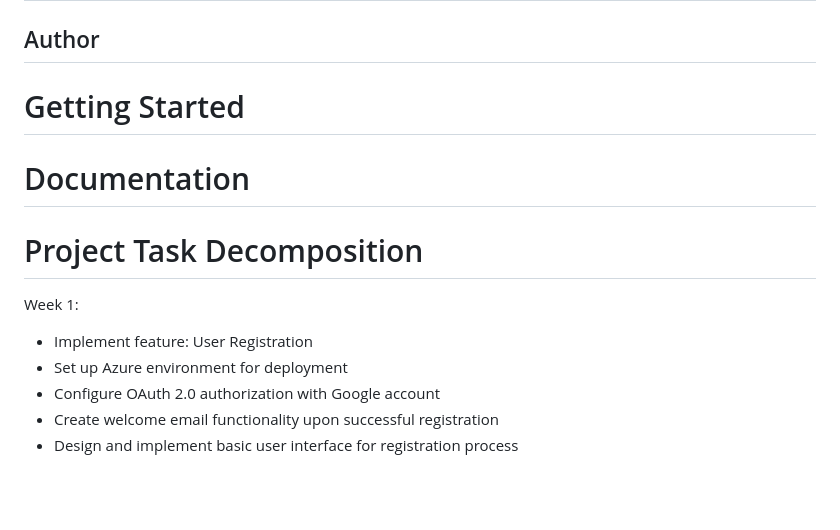
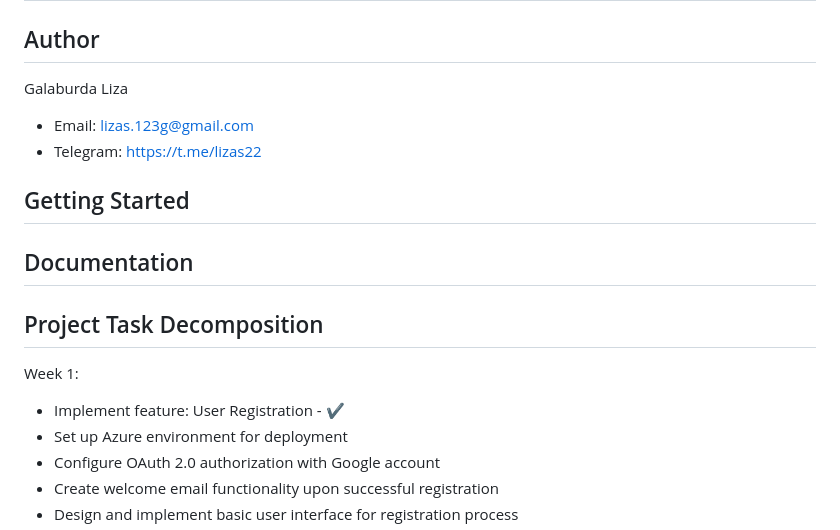
Before and after one commit to galaburdal/Galaburda.University.Google-Meet, a Markdown page: README.md, the part around the change. GitHub-like rendering; blank space fills up the shorter version.

```diff
--- a/README.md
+++ b/README.md
@@ -1,11 +1,14 @@
 # Galaburda.University.Google-Meet
 ## About
 ## Author
-# Getting Started
-# Documentation
-# Project Task Decomposition
+Galaburda Liza
+- Email: lizas.123g@gmail.com
+- Telegram: https://t.me/lizas22
+## Getting Started
+## Documentation
+## Project Task Decomposition
 Week 1:
-- Implement feature: User Registration
+- Implement feature: User Registration - &#10004;
 - Set up Azure environment for deployment
 - Configure OAuth 2.0 authorization with Google account
 - Create welcome email functionality upon successful registration
```
